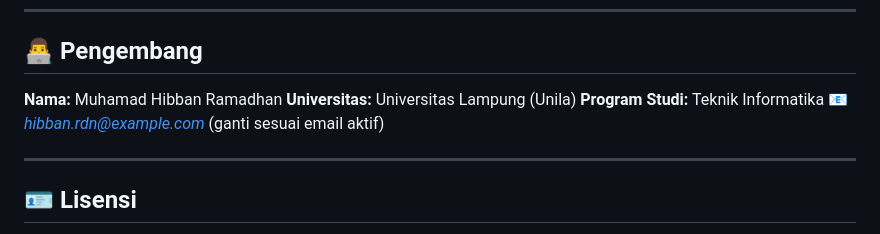
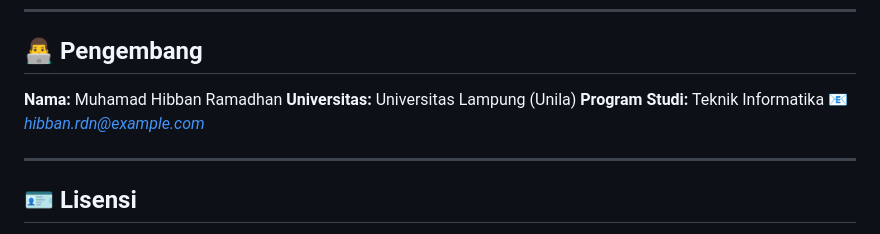
Before and after one commit to HibbanRdn/Absensi-FaceRecognition, a Markdown page: README.md, the part around the change. Drawn GitHub-style.

```diff
--- a/README.md
+++ b/README.md
@@ -146,7 +146,7 @@ File ekspor (`absensi_export.csv`) berisi data absensi lengkap dan dapat dibuka
 **Nama:** Muhamad Hibban Ramadhan
 **Universitas:** Universitas Lampung (Unila)
 **Program Studi:** Teknik Informatika
-📧 *[hibban.rdn@example.com](mailto:hibban.rdn@example.com)* (ganti sesuai email aktif)
+📧 *[hibban.rdn@example.com](mailto:hibbanrdn@gmail.com)*
 
 ---
 
```
